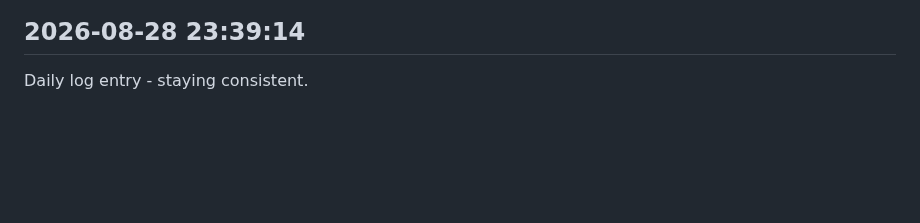
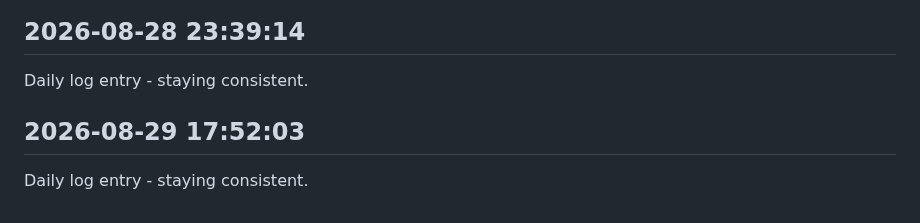
Before and after one commit to Rishi-212005/Library-Seat-Management-System, a Markdown page: journal.md, the part around the change. Rendered like a GitHub page; blank space fills up the shorter version.

Commit message:
daily update 2026-08-29

```diff
--- a/journal.md
+++ b/journal.md
@@ -178,3 +178,6 @@ Daily log entry - staying consistent.
 
 ## 2026-08-28 23:39:14
 Daily log entry - staying consistent.
+
+## 2026-08-29 17:52:03
+Daily log entry - staying consistent.
```
